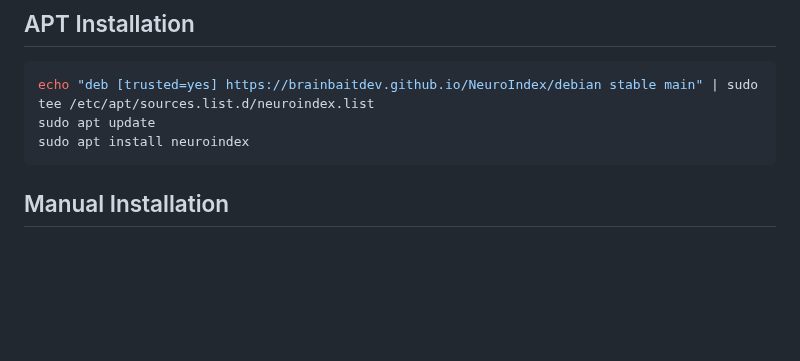
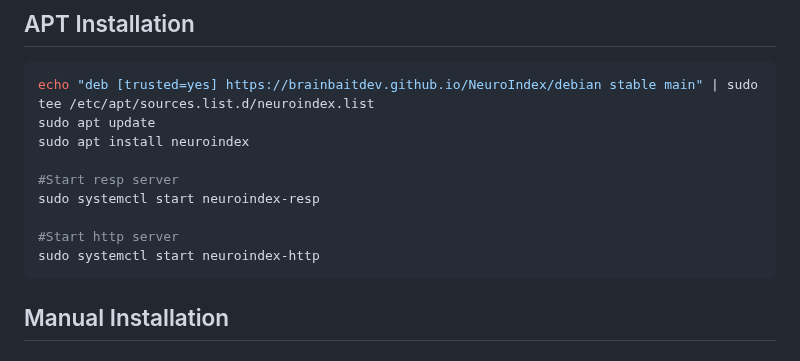
Before and after one commit to BrainBaitDev/NeuroIndex, a Markdown page: README.md, the part around the change. Drawn GitHub-style; blank space fills up the shorter version.

````diff
--- a/README.md
+++ b/README.md
@@ -56,7 +56,15 @@ execute demo.sh
 echo "deb [trusted=yes] https://brainbaitdev.github.io/NeuroIndex/debian stable main" | sudo tee /etc/apt/sources.list.d/neuroindex.list
 sudo apt update
 sudo apt install neuroindex
+
+#Start resp server
+sudo systemctl start neuroindex-resp
+
+#Start http server
+sudo systemctl start neuroindex-http
  ```
+
+
 
 ##  Manual Installation
 
````
